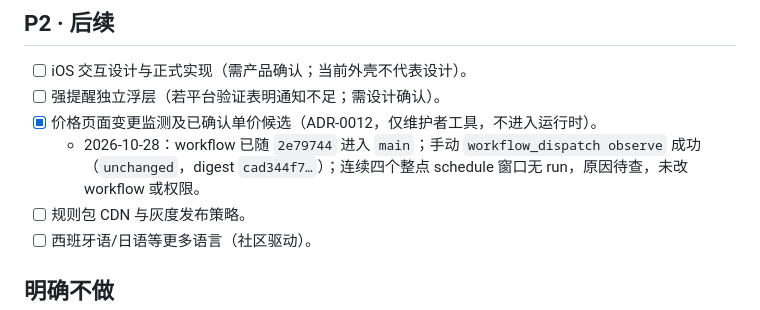
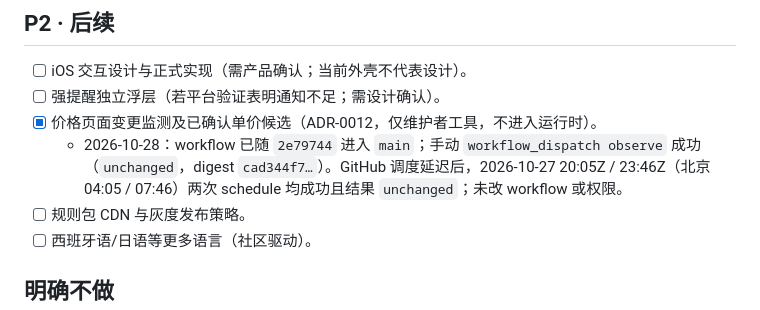
Before and after one commit to EasyIndie/EasyAPIClock, a Markdown page: TASKS.md, the part around the change. Drawn GitHub-style.

```diff
--- a/TASKS.md
+++ b/TASKS.md
@@ -62,7 +62,7 @@
 - [ ] iOS 交互设计与正式实现（需产品确认；当前外壳不代表设计）。
 - [ ] 强提醒独立浮层（若平台验证表明通知不足；需设计确认）。
 - [x] 价格页面变更监测及已确认单价候选（ADR-0012，仅维护者工具，不进入运行时）。
-  - 2026-10-28：workflow 已随 `2e79744` 进入 `main`；手动 `workflow_dispatch observe` 成功（`unchanged`，digest `cad344f7…`）；连续四个整点 schedule 窗口无 run，原因待查，未改 workflow 或权限。
+  - 2026-10-28：workflow 已随 `2e79744` 进入 `main`；手动 `workflow_dispatch observe` 成功（`unchanged`，digest `cad344f7…`）。GitHub 调度延迟后，2026-10-27 20:05Z / 23:46Z（北京 04:05 / 07:46）两次 schedule 均成功且结果 `unchanged`；未改 workflow 或权限。
 - [ ] 规则包 CDN 与灰度发布策略。
 - [ ] 西班牙语/日语等更多语言（社区驱动）。
 
```
Also changed, not shown: docs/ops/functional-acceptance.md (+2 -2 lines), docs/ops/official-pricing-automation.md (+1 -1 lines).
